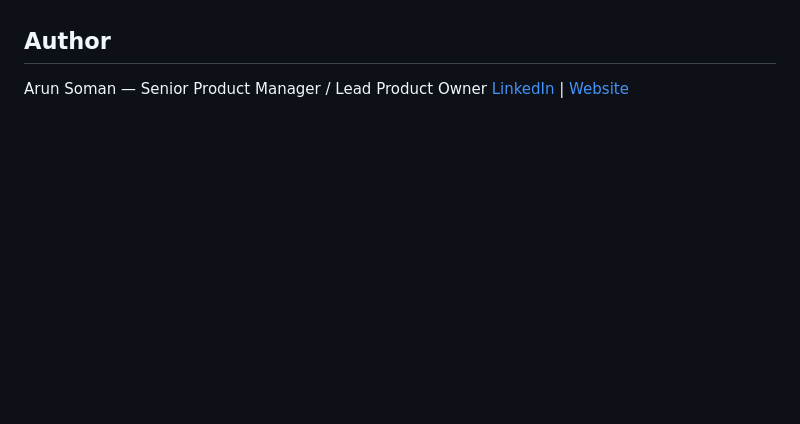
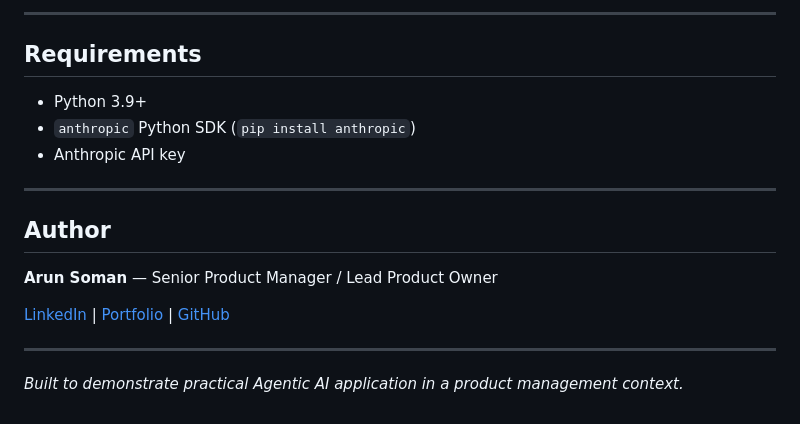
Before and after one commit to arunsomangit/feedback-analyser-agent, a Markdown page: README.md, the part around one of its changes. Drawn GitHub-style; blank space fills up the shorter version.

```diff
--- a/README.md
+++ b/README.md
@@ -93,5 +178,19 @@ This project was built to demonstrate practical Agentic AI application in a prod
+---
+
+## Requirements
+
+- Python 3.9+
+- `anthropic` Python SDK (`pip install anthropic`)
+- Anthropic API key
+
+---
 
 ## Author
 
-Arun Soman — Senior Product Manager / Lead Product Owner
-[LinkedIn](https://www.linkedin.com/in/arunsoman-biography/) | [Website](https://arunsomangit.github.io/arunsoman/)
+**Arun Soman** — Senior Product Manager / Lead Product Owner
+
+[LinkedIn](https://www.linkedin.com/in/arunsoman-biography/) | [Portfolio](https://arunsomangit.github.io/arunsoman/) | [GitHub](https://github.com/arunsomangit)
+
+---
+
+*Built to demonstrate practical Agentic AI application in a product management context.*
```
Also changed, not shown: other parts of README.md (+111 -26 lines).
